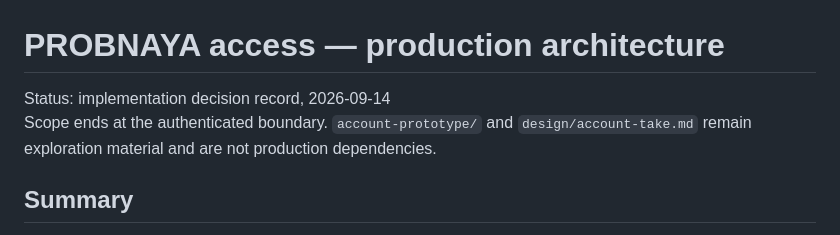
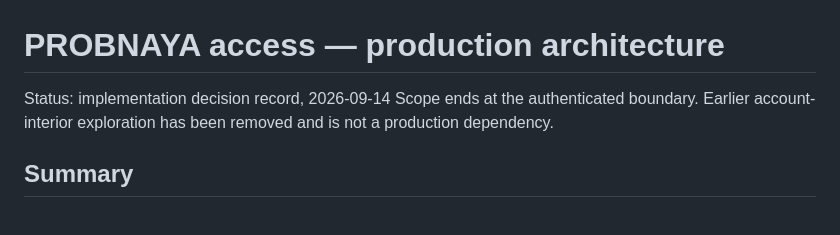
Before and after one commit to probnaya-work/surface, a Markdown page: docs/access-architecture.md, the part around the change. Drawn GitHub-style.

Commit message:
docs(access): remove obsolete account prototype reference

```diff
--- a/docs/access-architecture.md
+++ b/docs/access-architecture.md
@@ -1,7 +1,7 @@
 # PROBNAYA access — production architecture
 
 Status: implementation decision record, 2026-09-14
-Scope ends at the authenticated boundary. `account-prototype/` and `design/account-take.md` remain exploration material and are not production dependencies.
+Scope ends at the authenticated boundary. Earlier account-interior exploration has been removed and is not a production dependency.
 
 ## Summary
 
```
